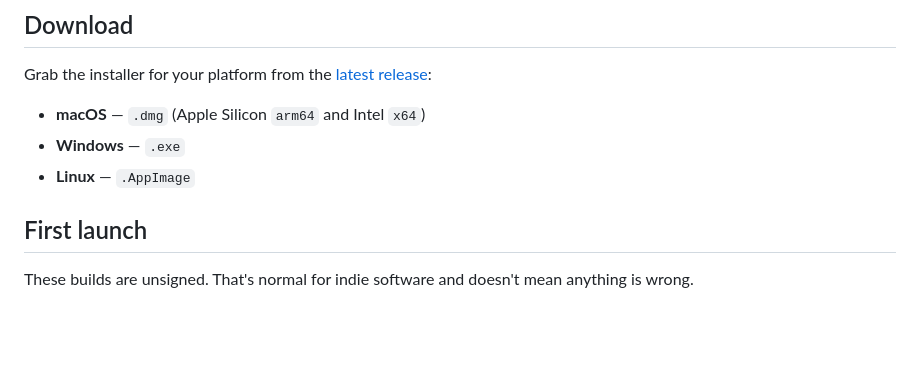
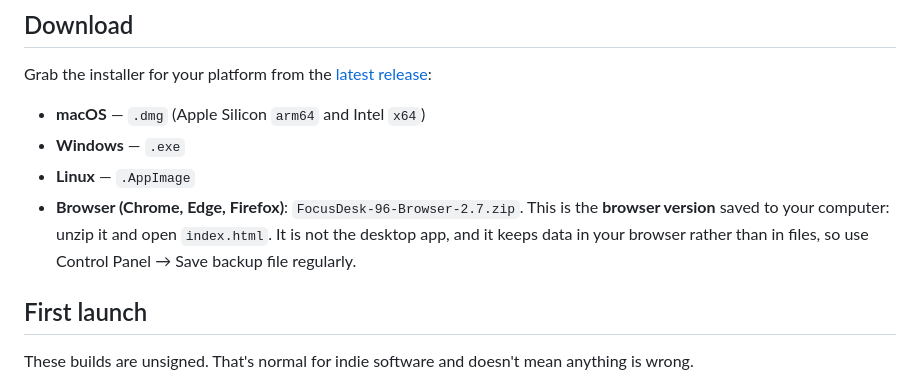
Before and after one commit to apojidelegraphics/FocusDesk-96, a Markdown page: README.md, the part around the change. Drawn GitHub-style; blank space fills up the shorter version.

```diff
--- a/README.md
+++ b/README.md
@@ -66,6 +66,7 @@ Grab the installer for your platform from the
 - **macOS** — `.dmg` (Apple Silicon `arm64` and Intel `x64`)
 - **Windows** — `.exe`
 - **Linux** — `.AppImage`
+- **Browser (Chrome, Edge, Firefox)**: `FocusDesk-96-Browser-2.7.zip`. This is the **browser version** saved to your computer: unzip it and open `index.html`. It is not the desktop app, and it keeps data in your browser rather than in files, so use Control Panel → Save backup file regularly.
 
 ## First launch
 
```
